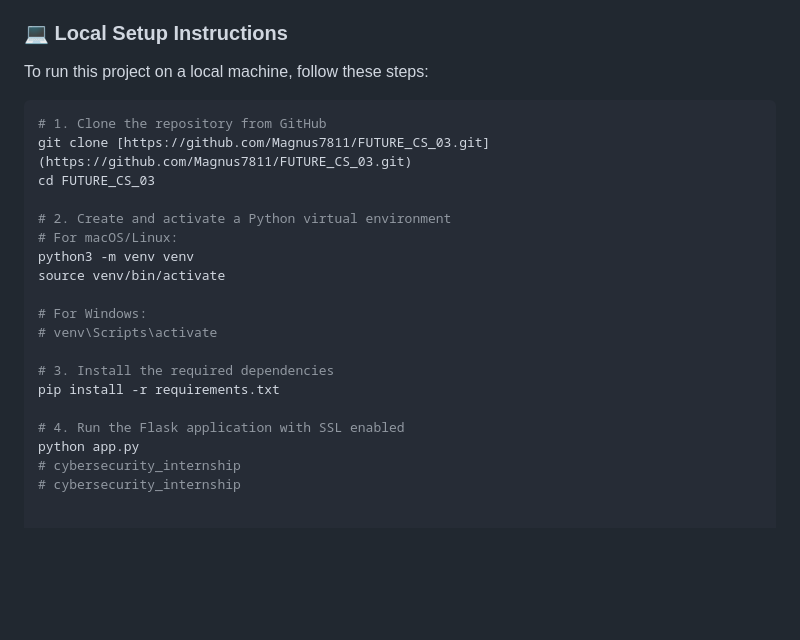
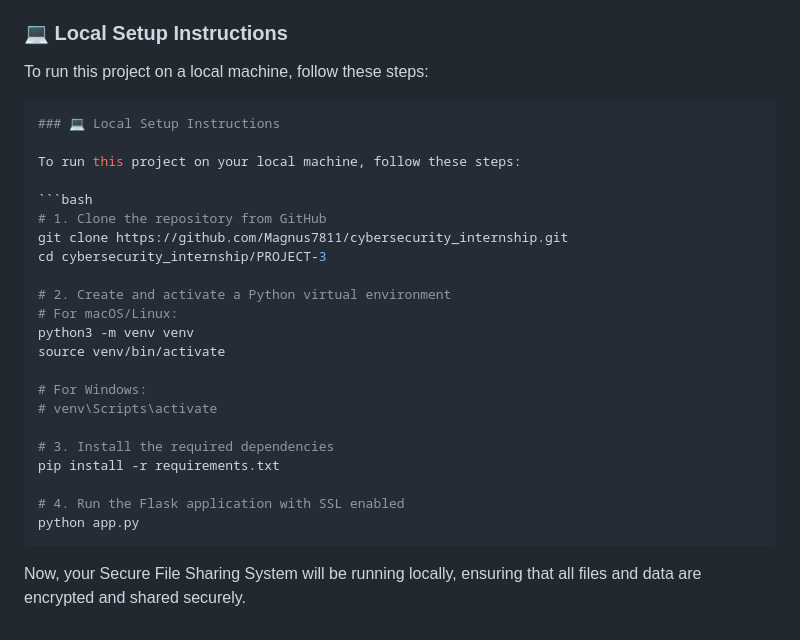
Before and after one commit to Magnus7811/cybersecurity_internship, a Markdown page: README.md, the part around the change. Drawn GitHub-style; blank space fills up the shorter version.

````diff
--- a/README.md
+++ b/README.md
@@ -74,9 +74,14 @@ This project involved the development of a secure file upload and download web p
 To run this project on a local machine, follow these steps:
 
 ```bash
+### 💻 Local Setup Instructions
+
+To run this project on your local machine, follow these steps:
+
+```bash
 # 1. Clone the repository from GitHub
-git clone [https://github.com/Magnus7811/FUTURE_CS_03.git](https://github.com/Magnus7811/FUTURE_CS_03.git)
-cd FUTURE_CS_03
+git clone https://github.com/Magnus7811/cybersecurity_internship.git
+cd cybersecurity_internship/PROJECT-3
 
 # 2. Create and activate a Python virtual environment
 # For macOS/Linux:
@@ -91,5 +96,6 @@ pip install -r requirements.txt
 
 # 4. Run the Flask application with SSL enabled
 python app.py
-# cybersecurity_internship
-# cybersecurity_internship
+```
+
+Now, your Secure File Sharing System will be running locally, ensuring that all files and data are encrypted and shared securely.
````
